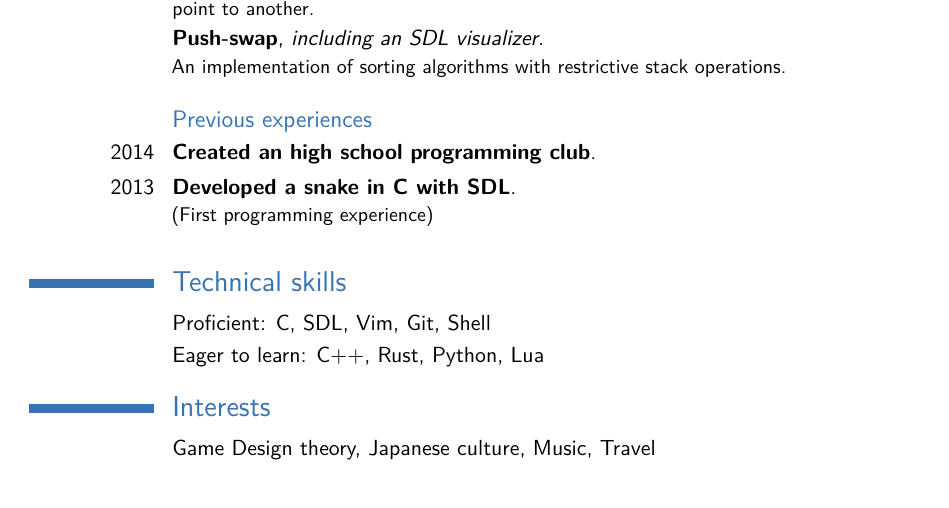
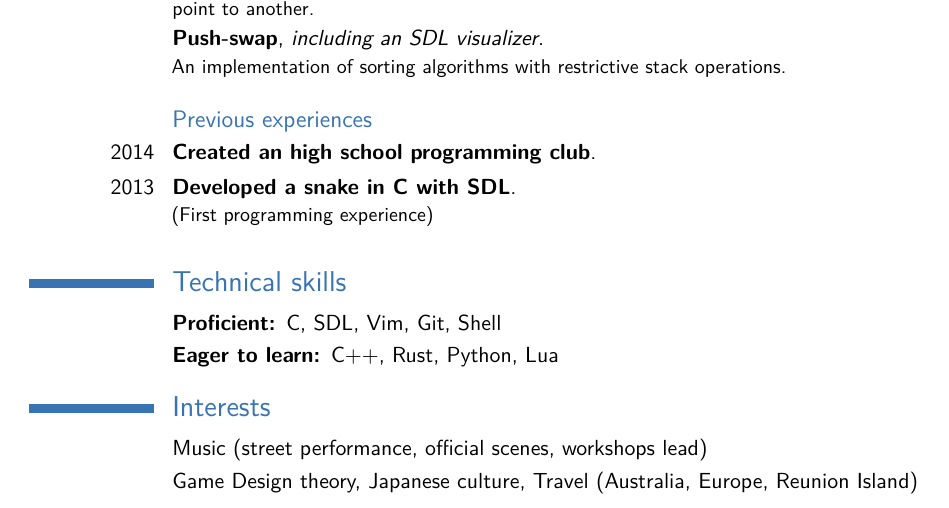
Before and after one commit to Eviber/resume, a LaTeX CV (Moderncv%20Classic/main.tex): part of the page, cut so that both start at the same text. Compiled offline with pdfLaTeX; a LaTeX package or settings file that is missing is left out.

Commit message:
more details

```diff
--- a/Moderncv%20Classic/main.tex
+++ b/Moderncv%20Classic/main.tex
@@ -54,10 +54,11 @@
 	\cventry{2013}{Developed a snake in C with SDL}{}{}{}{(First programming experience)\newline{}}
 
 	\section{Technical skills}
-	\cvitem{}{Proficient: C, SDL, Vim, Git, Shell}
-	\cvitem{}{Eager to learn: C++, Rust, Python, Lua}
+	\cvitem{}{\textbf{Proficient: }C, SDL, Vim, Git, Shell}
+	\cvitem{}{\textbf{Eager to learn: }C++, Rust, Python, Lua}
 
 	\section{Interests}
-	\cvitem{}{Game Design theory, Japanese culture, Music, Travel}
+	\cvitem{}{Music (street performance, official scenes, workshops lead)}
+	\cvitem{}{Game Design theory, Japanese culture, Travel (Australia, Europe, Reunion Island)}
 
 \end{document}
```
Also changed, not shown: resume_youva_gaude.pdf.
